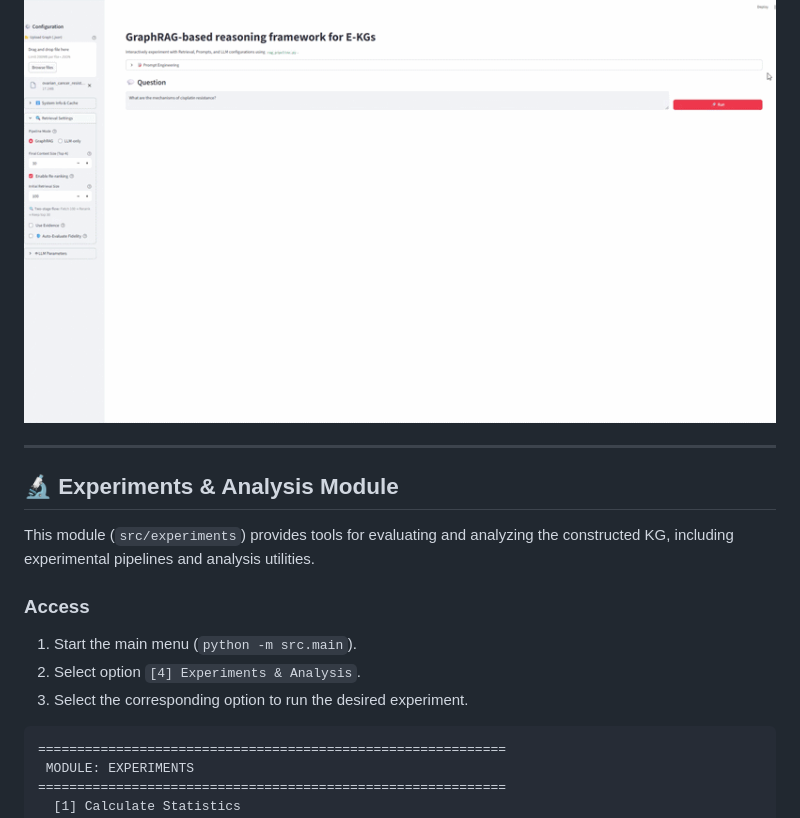
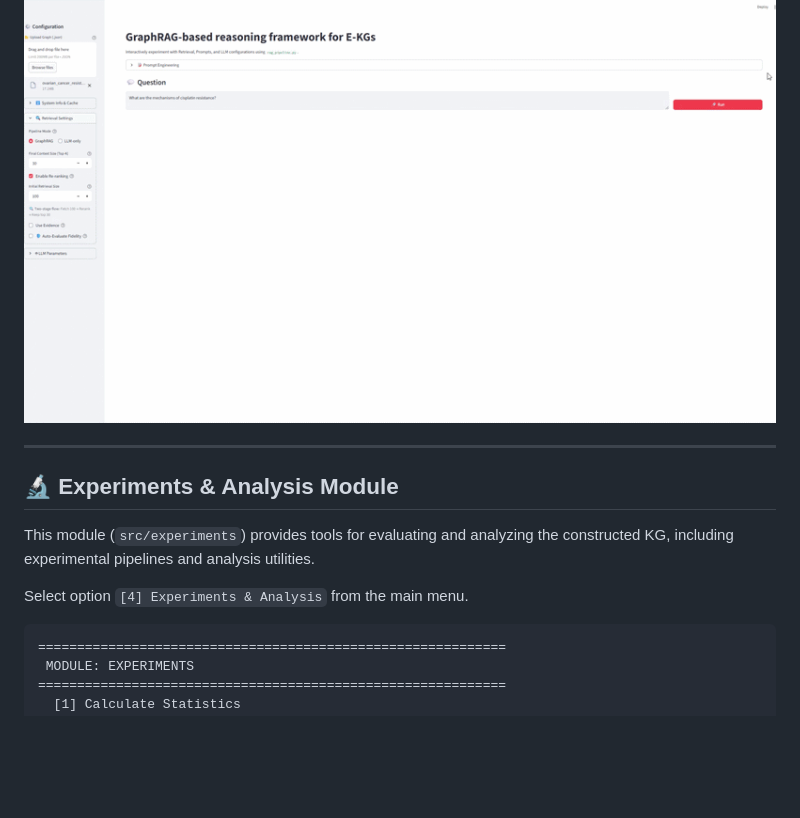
Before and after one commit to hjthomp/ovarian-cancer-resistance-kg, a Markdown page: README.md, the part around one of its changes. GitHub-like rendering; blank space fills up the shorter version.

````diff
--- a/README.md
+++ b/README.md
@@ -216,6 +216,5 @@ This module (`src/graph_rag`) provides an interactive Streamlit-based interface
 
 ![GraphRAG demo](assets/graphrag_demo.gif)
-
 
 ---
 
@@ -223,10 +222,7 @@ This module (`src/graph_rag`) provides an interactive Streamlit-based interface
 
 This module (`src/experiments`) provides tools for evaluating and analyzing the constructed KG, including experimental pipelines and analysis utilities.
 
-### Access
-1.  Start the main menu (`python -m src.main`).
-2.  Select option `[4] Experiments & Analysis`.
-3. Select the corresponding option to run the desired experiment.
+Select option `[4] Experiments & Analysis` from the main menu.
 
 ```
 ============================================================
````
Also changed, not shown: other parts of README.md (+36 -36 lines).
